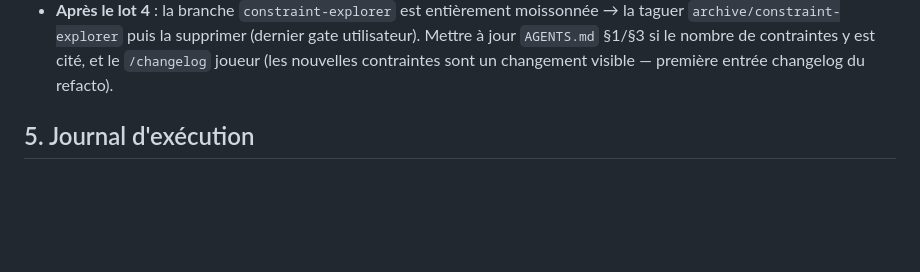
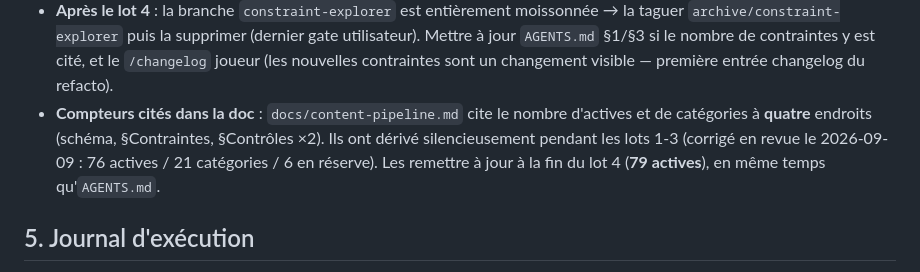
Before and after one commit to Tomspace900/geodoku, a Markdown page: docs/content-refactor-p3.md, the part around the change. Rendered like a GitHub page; blank space fills up the shorter version.

```diff
--- a/docs/content-refactor-p3.md
+++ b/docs/content-refactor-p3.md
@@ -177,6 +177,12 @@ soigné : cas graduels, définition « événement de souveraineté » du SOURCE
   (dernier gate utilisateur). Mettre à jour `AGENTS.md` §1/§3 si le nombre de
   contraintes y est cité, et le `/changelog` joueur (les nouvelles contraintes
   sont un changement visible — première entrée changelog du refacto).
+- **Compteurs cités dans la doc** : `docs/content-pipeline.md` cite le nombre
+  d'actives et de catégories à **quatre** endroits (schéma, §Contraintes,
+  §Contrôles ×2). Ils ont dérivé silencieusement pendant les lots 1-3 (corrigé
+  en revue le 2026-09-09 : 76 actives / 21 catégories / 6 en réserve). Les
+  remettre à jour à la fin du lot 4 (**79 actives**), en même temps
+  qu'`AGENTS.md`.
 
 ## 5. Journal d'exécution
 
```
Also changed, not shown: docs/content-pipeline.md (+11 -4 lines).
